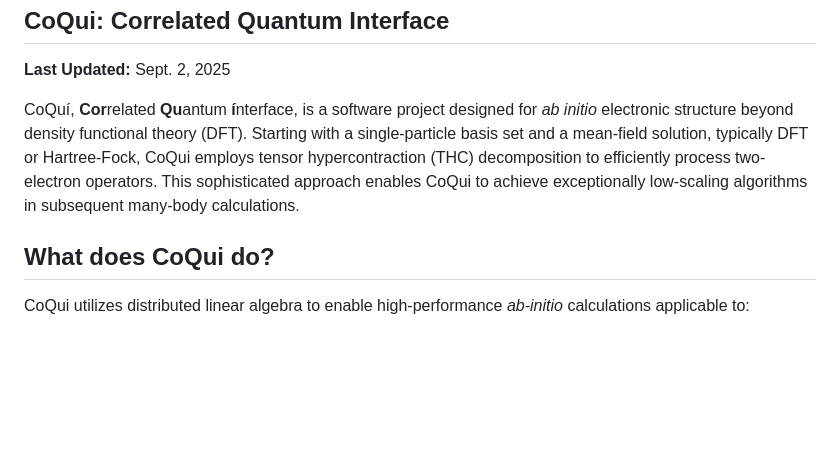
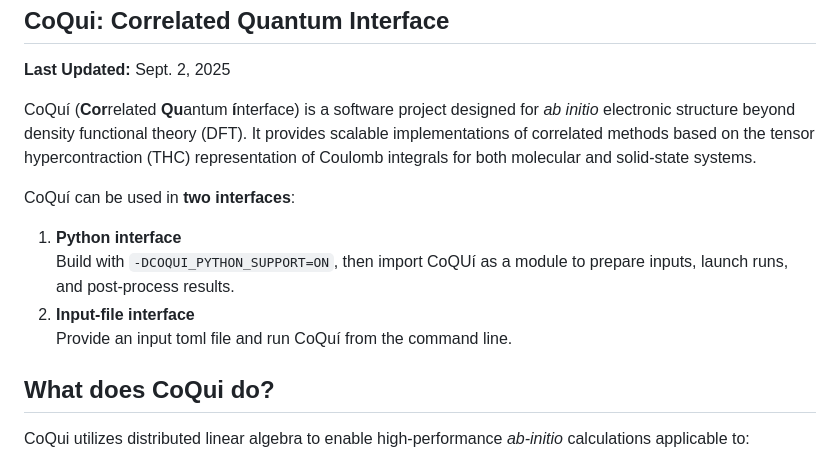
Before and after one commit to mmorale3/coqui, a Markdown page: README.md, the part around the change. Rendered like a GitHub page; blank space fills up the shorter version.

```diff
--- a/README.md
+++ b/README.md
@@ -2,13 +2,20 @@ CoQui: Correlated Quantum Interface
 -----------------------------------------------
 **Last Updated:** Sept. 2, 2025
 
-CoQuí, **Cor**related **Qu**antum **í**nterface, is a software project
+CoQuí (**Cor**related **Qu**antum **í**nterface) is a software project
 designed for *ab initio* electronic structure beyond density functional
-theory (DFT). Starting with a single-particle basis
-set and a mean-field solution, typically DFT or Hartree-Fock, CoQui employs
-tensor hypercontraction (THC) decomposition to efficiently process two-electron
-operators. This sophisticated approach enables CoQui to achieve exceptionally
-low-scaling algorithms in subsequent many-body calculations.
+theory (DFT).
+It provides scalable implementations of correlated methods based on
+the tensor hypercontraction (THC) representation of Coulomb integrals
+for both molecular and solid-state systems.
+
+CoQuí can be used in **two interfaces**:
+
+1. **Python interface**
+   Build with `-DCOQUI_PYTHON_SUPPORT=ON`, then import CoQUí as a module
+   to prepare inputs, launch runs, and post-process results.
+2. **Input-file interface**
+   Provide an input toml file and run CoQuí from the command line.
 
 ## What does CoQui do?
 CoQui utilizes distributed linear algebra to enable high-performance
```
